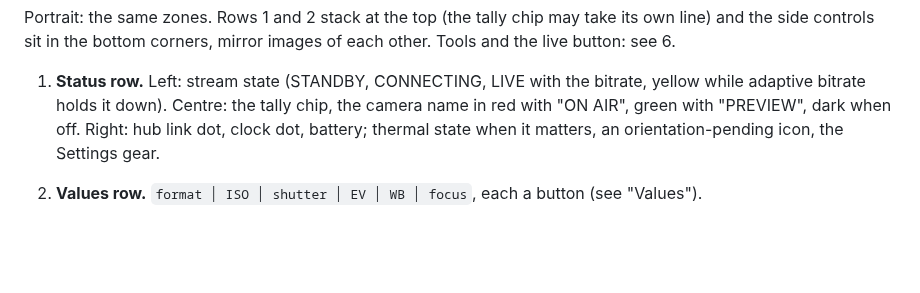
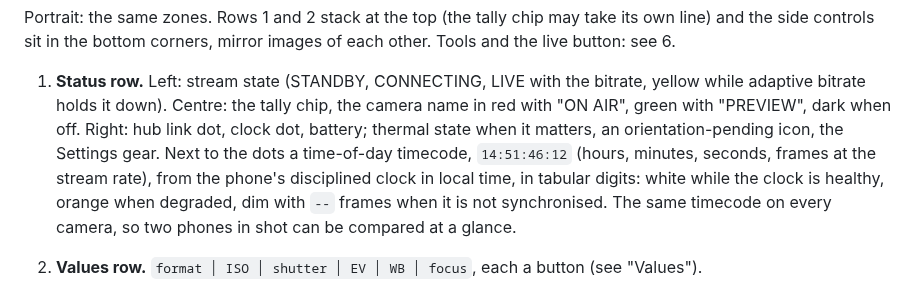
Before and after one commit to Eyevinn/tallycam, a Markdown page: docs/UI_DESIGN.md, the part around the change. Rendered like a GitHub page; blank space fills up the shorter version.

Commit message:
UI design: a time-of-day timecode in the top bar
Co-Authored-By: Claude Opus 5.5 <noreply@anthropic.com>

```diff
--- a/docs/UI_DESIGN.md
+++ b/docs/UI_DESIGN.md
@@ -65,7 +65,12 @@ images of each other. Tools and the live button: see 6.
    bitrate, yellow while adaptive bitrate holds it down). Centre: the tally
    chip, the camera name in red with "ON AIR", green with "PREVIEW", dark when
    off. Right: hub link dot, clock dot, battery; thermal state when it
-   matters, an orientation-pending icon, the Settings gear.
+   matters, an orientation-pending icon, the Settings gear. Next to the dots
+   a time-of-day timecode, `14:51:46:12` (hours, minutes, seconds, frames at
+   the stream rate), from the phone's disciplined clock in local time, in
+   tabular digits: white while the clock is healthy, orange when degraded,
+   dim with `--` frames when it is not synchronised. The same timecode on
+   every camera, so two phones in shot can be compared at a glance.
 2. **Values row.** `format │ ISO │ shutter │ EV │ WB │ focus`, each a button
    (see "Values").
 3. **Message slot.** Centred under the values row: the yellow banner (8 s)
```
